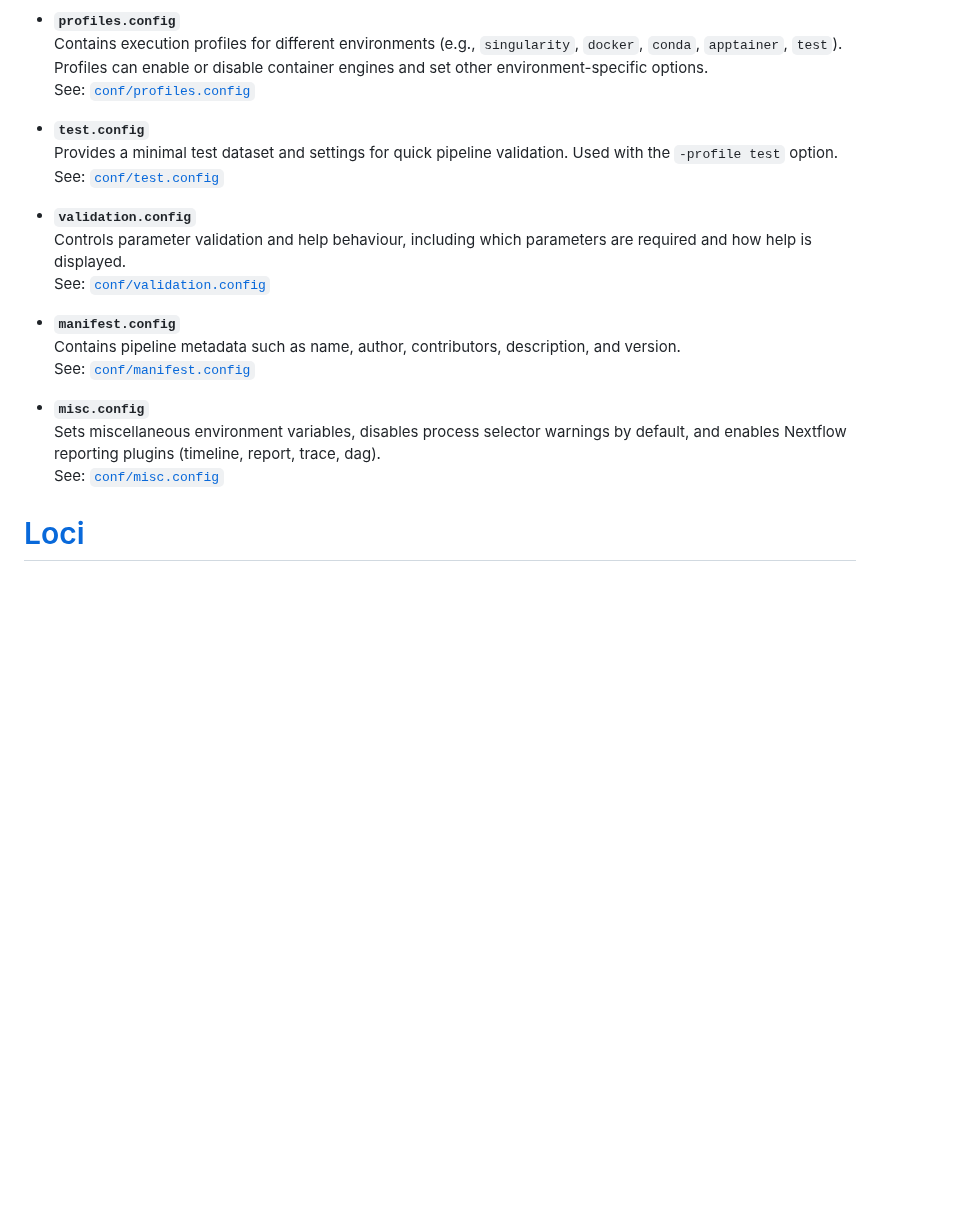
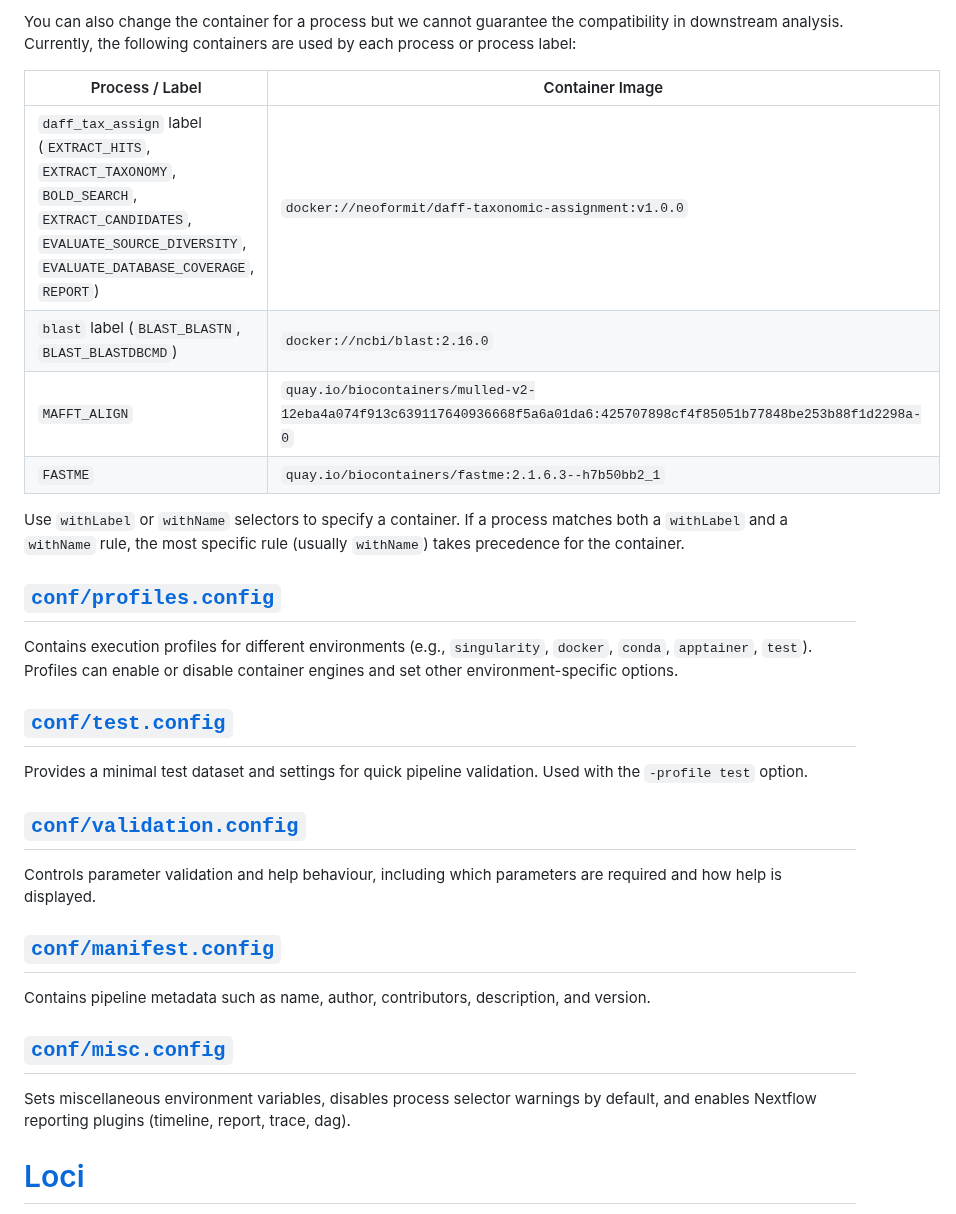
Before and after one commit to qcif/taxodactyl, a Markdown page: docs/detailled_tech.md, the part around one of its changes. Rendered like a GitHub page; blank space fills up the shorter version.

```diff
--- a/docs/detailled_tech.md
+++ b/docs/detailled_tech.md
@@ -166,23 +125,29 @@ The pipeline uses several configuration files located in the [`conf/`](../conf/)
 
-- **`profiles.config`**
-  Contains execution profiles for different environments (e.g., `singularity`, `docker`, `conda`, `apptainer`, `test`). Profiles can enable or disable container engines and set other environment-specific options.
-  See: [`conf/profiles.config`](../conf/profiles.config)
+You can also change the container for a process but we cannot guarantee the compatibility in downstream analysis. Currently, the following containers are used by each process or process label:
 
-- **`test.config`**
-  Provides a minimal test dataset and settings for quick pipeline validation. Used with the `-profile test` option.
-  See: [`conf/test.config`](../conf/test.config)
+| Process / Label         | Container Image                                                                                   |
+|------------------------ |--------------------------------------------------------------------------------------------------|
+| `daff_tax_assign` label (`EXTRACT_HITS`, `EXTRACT_TAXONOMY`, `BOLD_SEARCH`, `EXTRACT_CANDIDATES`, `EVALUATE_SOURCE_DIVERSITY`, `EVALUATE_DATABASE_COVERAGE`, `REPORT`) | `docker://neoformit/daff-taxonomic-assignment:v1.0.0`                                            |
+| `blast` label (`BLAST_BLASTN`, `BLAST_BLASTDBCMD`)          | `docker://ncbi/blast:2.16.0`                                                                     |
+| `MAFFT_ALIGN`           | `quay.io/biocontainers/mulled-v2-12eba4a074f913c639117640936668f5a6a01da6:425707898cf4f85051b77848be253b88f1d2298a-0` |
+| `FASTME`                | `quay.io/biocontainers/fastme:2.1.6.3--h7b50bb2_1`                                               |
 
-- **`validation.config`**
-  Controls parameter validation and help behaviour, including which parameters are required and how help is displayed.
-  See: [`conf/validation.config`](../conf/validation.config)
+Use `withLabel` or `withName` selectors to specify a container. If a process matches both a `withLabel` and a `withName` rule, the most specific rule (usually `withName`) takes precedence for the container.
 
-- **`manifest.config`**
-  Contains pipeline metadata such as name, author, contributors, description, and version.
-  See: [`conf/manifest.config`](../conf/manifest.config)
+## [`conf/profiles.config`](../conf/profiles.config)
+Contains execution profiles for different environments (e.g., `singularity`, `docker`, `conda`, `apptainer`, `test`). Profiles can enable or disable container engines and set other environment-specific options.
 
-- **`misc.config`**
-  Sets miscellaneous environment variables, disables process selector warnings by default, and enables Nextflow reporting plugins (timeline, report, trace, dag).
-  See: [`conf/misc.config`](../conf/misc.config)
+## [`conf/test.config`](../conf/test.config)
+Provides a minimal test dataset and settings for quick pipeline validation. Used with the `-profile test` option.
+
+## [`conf/validation.config`](../conf/validation.config)
+Controls parameter validation and help behaviour, including which parameters are required and how help is displayed.
+
+## [`conf/manifest.config`](../conf/manifest.config)
+Contains pipeline metadata such as name, author, contributors, description, and version.
+
+## [`conf/misc.config`](../conf/misc.config)
+Sets miscellaneous environment variables, disables process selector warnings by default, and enables Nextflow reporting plugins (timeline, report, trace, dag).
 
 # [Loci](../assets/loci.json)
 
```
Also changed, not shown: other parts of docs/detailled_tech.md (+6 -47 lines).
